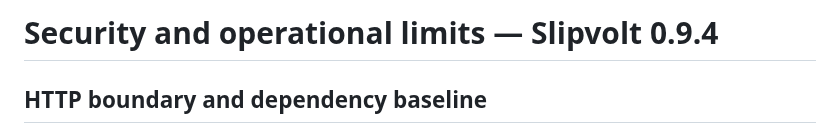
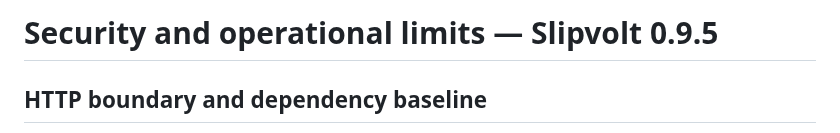
Before and after one commit to NosytLabs/Slipvolt, a Markdown page: docs/SECURITY.md, the part around the change. Drawn GitHub-style.

Commit message:
docs: align security guide with 0.9.5

```diff
--- a/docs/SECURITY.md
+++ b/docs/SECURITY.md
@@ -1,4 +1,4 @@
-# Security and operational limits — Slipvolt 0.9.4
+# Security and operational limits — Slipvolt 0.9.5
 
 
 ## HTTP boundary and dependency baseline
```
